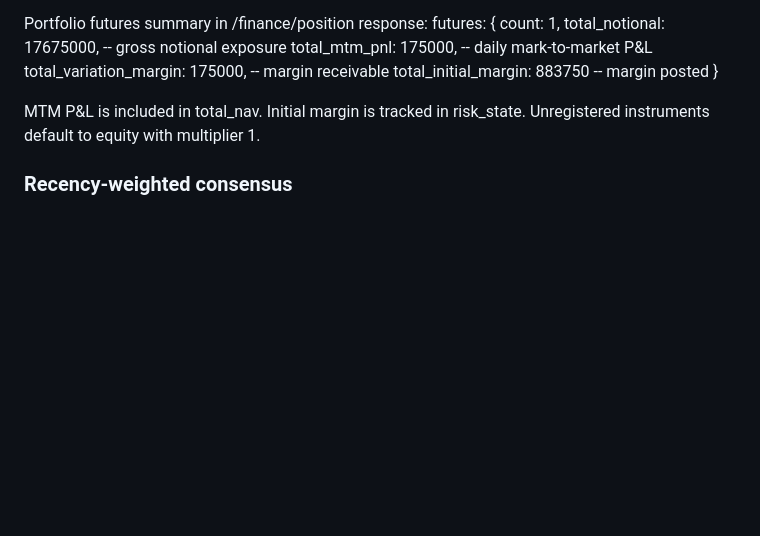
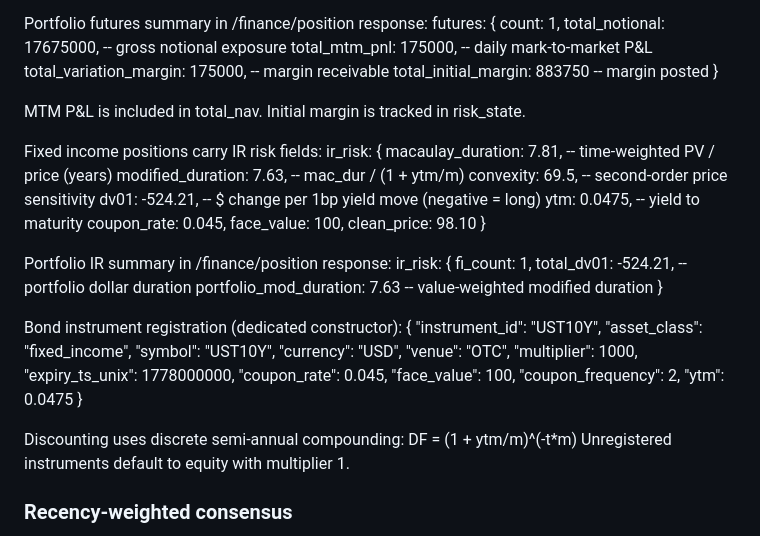
Before and after one commit to mauludsadiq/Qasim-in-FARD, a Markdown page: README.md, the part around the change. GitHub-like rendering; blank space fills up the shorter version.

Commit message:
docs: add IR risk section — DV01, duration, convexity, bond registration

```diff
--- a/README.md
+++ b/README.md
@@ -210,6 +210,34 @@ Portfolio futures summary in /finance/position response:
   }
 
 MTM P&L is included in total_nav. Initial margin is tracked in risk_state.
+
+Fixed income positions carry IR risk fields:
+  ir_risk: {
+    macaulay_duration:  7.81,    -- time-weighted PV / price (years)
+    modified_duration:  7.63,    -- mac_dur / (1 + ytm/m)
+    convexity:          69.5,    -- second-order price sensitivity
+    dv01:              -524.21,  -- $ change per 1bp yield move (negative = long)
+    ytm:                0.0475,  -- yield to maturity
+    coupon_rate:        0.045,
+    face_value:         100,
+    clean_price:        98.10
+  }
+
+Portfolio IR summary in /finance/position response:
+  ir_risk: {
+    fi_count:              1,
+    total_dv01:           -524.21,   -- portfolio dollar duration
+    portfolio_mod_duration: 7.63    -- value-weighted modified duration
+  }
+
+Bond instrument registration (dedicated constructor):
+  { "instrument_id": "UST10Y", "asset_class": "fixed_income",
+    "symbol": "UST10Y", "currency": "USD", "venue": "OTC",
+    "multiplier": 1000, "expiry_ts_unix": 1778000000,
+    "coupon_rate": 0.045, "face_value": 100,
+    "coupon_frequency": 2, "ytm": 0.0475 }
+
+Discounting uses discrete semi-annual compounding: DF = (1 + ytm/m)^(-t*m)
 Unregistered instruments default to equity with multiplier 1.
 
 ### Recency-weighted consensus
```
